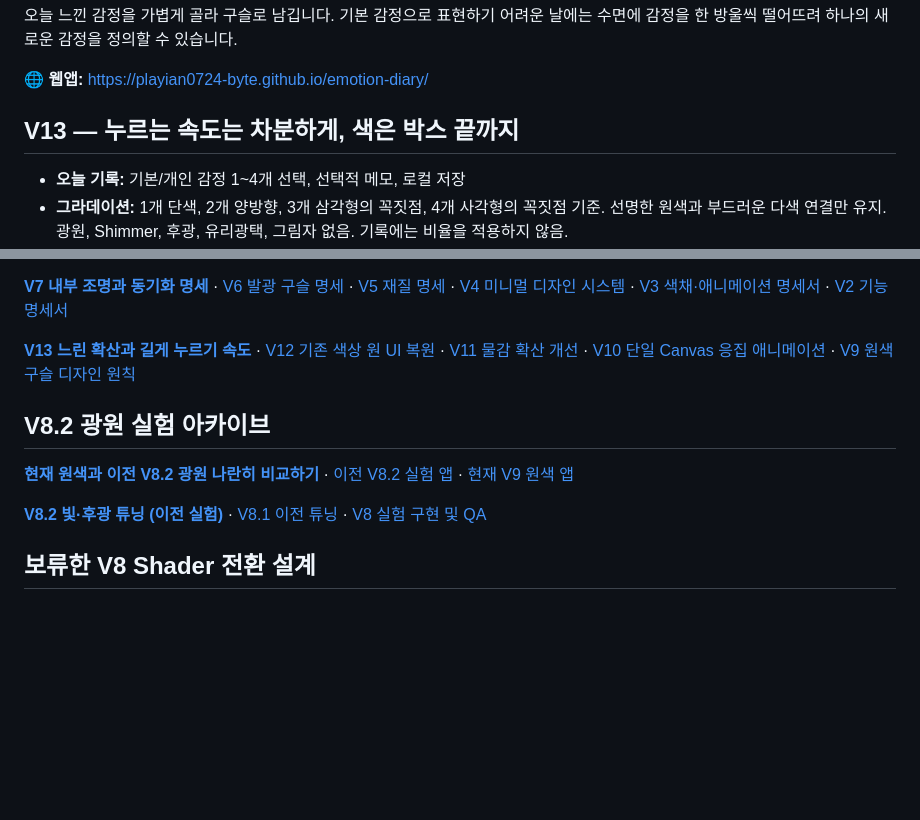
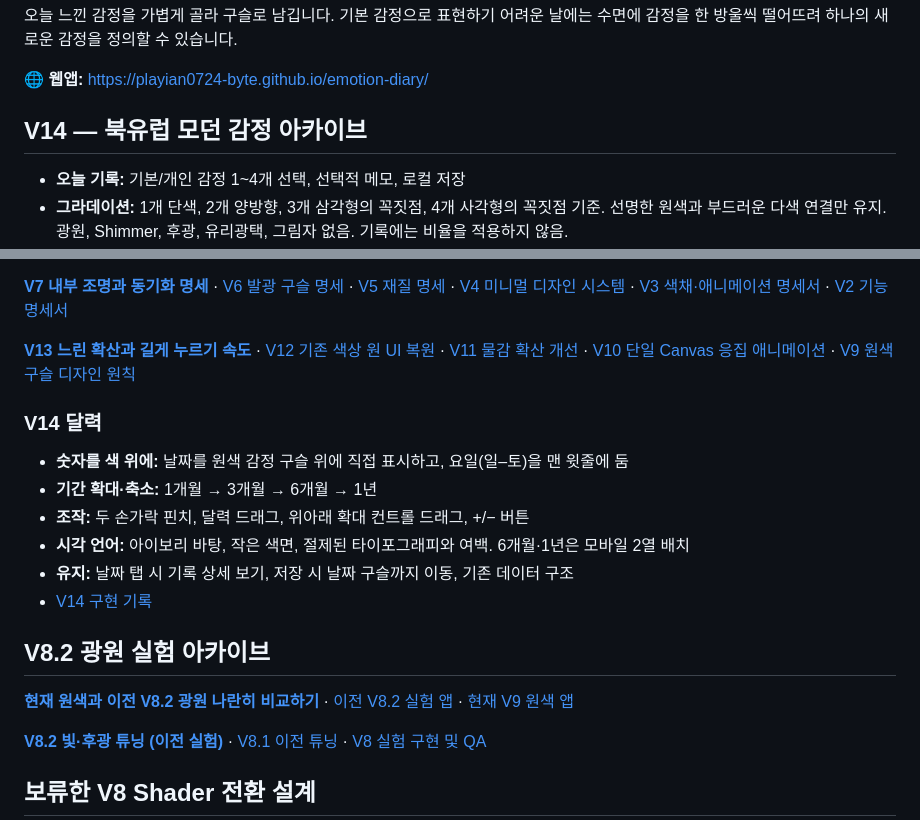
Before and after one commit to playian0724-byte/emotion-diary, a Markdown page: README.md, 2 parts joined by grey strips. GitHub-like rendering; blank space fills up the shorter version.

Commit message:
Document V14 Nordic multiscale emotion calendar and zoom gestures

```diff
--- a/README.md
+++ b/README.md
@@ -6,7 +6,7 @@
 
 🌐 **웹앱:** https://playian0724-byte.github.io/emotion-diary/
 
-## V13 — 누르는 속도는 차분하게, 색은 박스 끝까지
+## V14 — 북유럽 모던 감정 아카이브
 
 - **오늘 기록:** 기본/개인 감정 1~4개 선택, 선택적 메모, 로컬 저장
 - **그라데이션:** 1개 단색, 2개 양방향, 3개 삼각형의 꼭짓점, 4개 사각형의 꼭짓점 기준. 선명한 원색과 부드러운 다색 연결만 유지. 광원, Shimmer, 후광, 유리광택, 그림자 없음. 기록에는 비율을 적용하지 않음.
@@ -20,5 +20,13 @@
 
 [**V13 느린 확산과 길게 누르기 속도**](./docs/V13_DIFFUSION_TUNING.md) · [V12 기존 색상 원 UI 복원](./docs/V12_CLASSIC_SWATCHES.md) · [V11 물감 확산 개선](./docs/V11_INK_DROPS.md) · [V10 단일 Canvas 응집 애니메이션](./docs/V10_UNIFIED_MIX.md) · [V9 원색 구슬 디자인 원칙](./docs/V9_COLOR_FIRST.md)
 
+### V14 달력
+- **숫자를 색 위에:** 날짜를 원색 감정 구슬 위에 직접 표시하고, 요일(일–토)을 맨 윗줄에 둠
+- **기간 확대·축소:** 1개월 → 3개월 → 6개월 → 1년
+- **조작:** 두 손가락 핀치, 달력 드래그, 위아래 확대 컨트롤 드래그, +/− 버튼
+- **시각 언어:** 아이보리 바탕, 작은 색면, 절제된 타이포그래피와 여백. 6개월·1년은 모바일 2열 배치
+- **유지:** 날짜 탭 시 기록 상세 보기, 저장 시 날짜 구슬까지 이동, 기존 데이터 구조
+- [V14 구현 기록](./docs/V14_NORDIC_CALENDAR.md)
+
 ## V8.2 광원 실험 아카이브
 
```
Also changed, not shown: other parts of README.md (+1 -1 lines).
